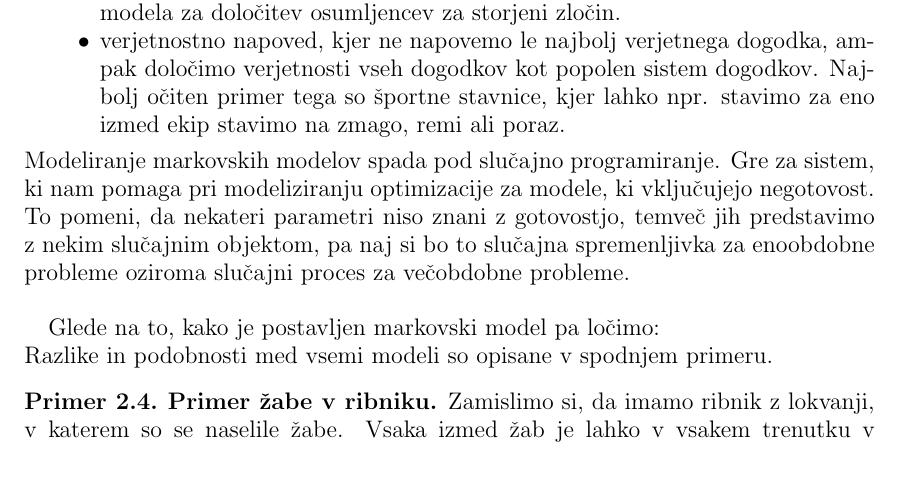
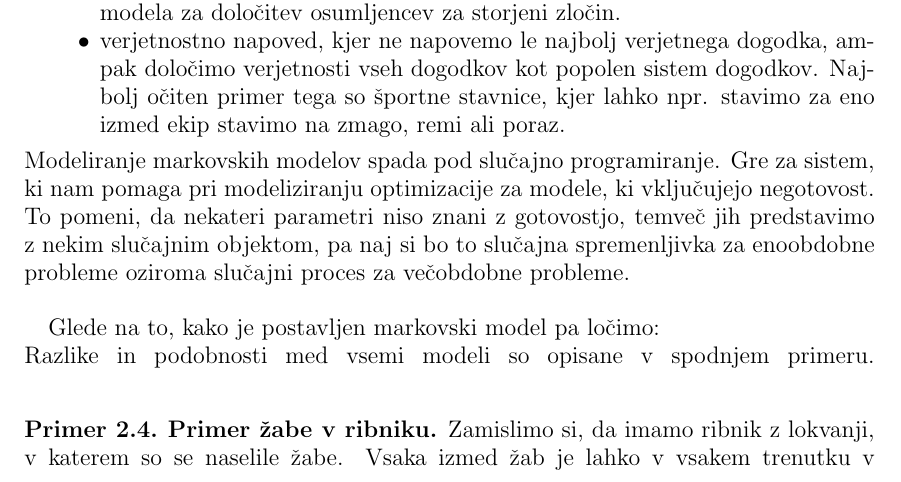
Before and after one commit to mpracek/Diploma, a LaTeX paper (dipl-sem-martin-pracek.tex): part of page 6 of 25, cut so that both start at the same text. Compiled offline with pdfLaTeX; the source files are stored in an older character set and shown here as Unicode; a LaTeX package or settings file that is missing is left out.

Commit message:
txs auto checkin

```diff
--- a/dipl-sem-martin-pracek.tex
+++ b/dipl-sem-martin-pracek.tex
@@ -192,7 +192,7 @@
 	\label{Tabela}
 \end{table}\\
 Razlike in podobnosti med vsemi modeli so opisane v spodnjem primeru.
-
+\linebreak
 \begin{primer}{\textbf{Primer žabe v ribniku.}}
 %Dodaj kratice
 Zamislimo si, da imamo ribnik z lokvanji, v katerem so se naselile žabe. Vsaka izmed žab je lahko v vsakem trenutku v vodi, na lokvanju ali pa zunaj vode. To imenujemo stanja markovskega modela $S$. Poimenujmo vektor stanj  $$S = (Voda,Lokvanj,Zemlja).$$ Na ribnik pogledamo le v nekih diskretnih časih, z enakim razmikom, na primer ob koncu vsake minute. Odločimo se za opazovanje le ene izmed žab, za katero nas zanima, kje se bo nahajala v naslednjem trenutku.\\
```
